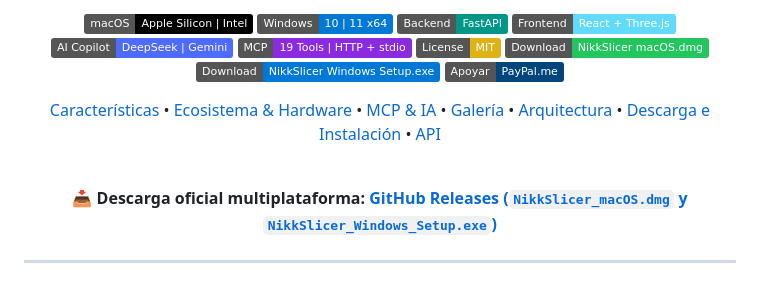
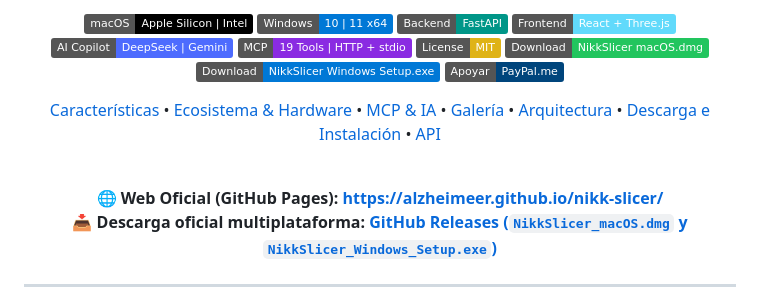
Before and after one commit to alzheimeer/nikk-slicer, a Markdown page: README.md, the part around the change. Rendered like a GitHub page; badges without logos.

Commit message:
Add official GitHub Pages landing site

```diff
--- a/README.md
+++ b/README.md
@@ -22,6 +22,7 @@
 
 <br />
 
+🌐 **Web Oficial (GitHub Pages):** [**https://alzheimeer.github.io/nikk-slicer/**](https://alzheimeer.github.io/nikk-slicer/)
 📥 **Descarga oficial multiplataforma:** [**GitHub Releases (`NikkSlicer_macOS.dmg` y `NikkSlicer_Windows_Setup.exe`)**](https://github.com/alzheimeer/nikk-slicer/releases/latest)
 
 </div>
```
Also changed, not shown: docs/assets/nikk-logo.jpg (added), 4 other files.
